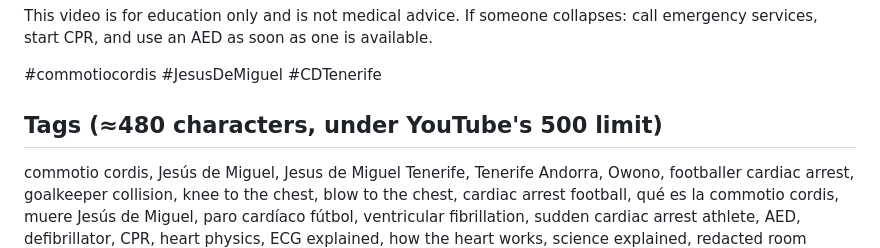
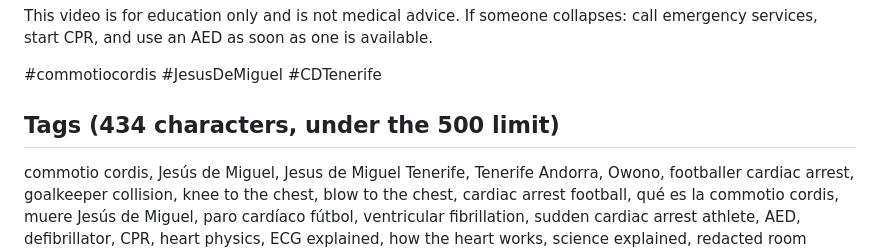
Before and after one commit to marcoakapack/kooks-landing, a Markdown page: video-heart/youtube/youtube.md, the part around the change. GitHub-like rendering.

Commit message:
Heart video: fix tag length note
Co-Authored-By: Claude Opus 5.5 <noreply@anthropic.com>
Claude-Session: https://claude.ai/code/session_01Nt6cKo1Z7JCbYABTSW5Bd6

```diff
--- a/video-heart/youtube/youtube.md
+++ b/video-heart/youtube/youtube.md
@@ -42,7 +42,7 @@ This video is for education only and is not medical advice. If someone collapses
 
 #commotiocordis #JesusDeMiguel #CDTenerife
 
-## Tags (≈480 characters, under YouTube's 500 limit)
+## Tags (434 characters, under the 500 limit)
 commotio cordis, Jesús de Miguel, Jesus de Miguel Tenerife, Tenerife Andorra, Owono, footballer cardiac arrest, goalkeeper collision, knee to the chest, blow to the chest, cardiac arrest football, qué es la commotio cordis, muere Jesús de Miguel, paro cardíaco fútbol, ventricular fibrillation, sudden cardiac arrest athlete, AED, defibrillator, CPR, heart physics, ECG explained, how the heart works, science explained, redacted room
 
 ## Pinned comment
```
